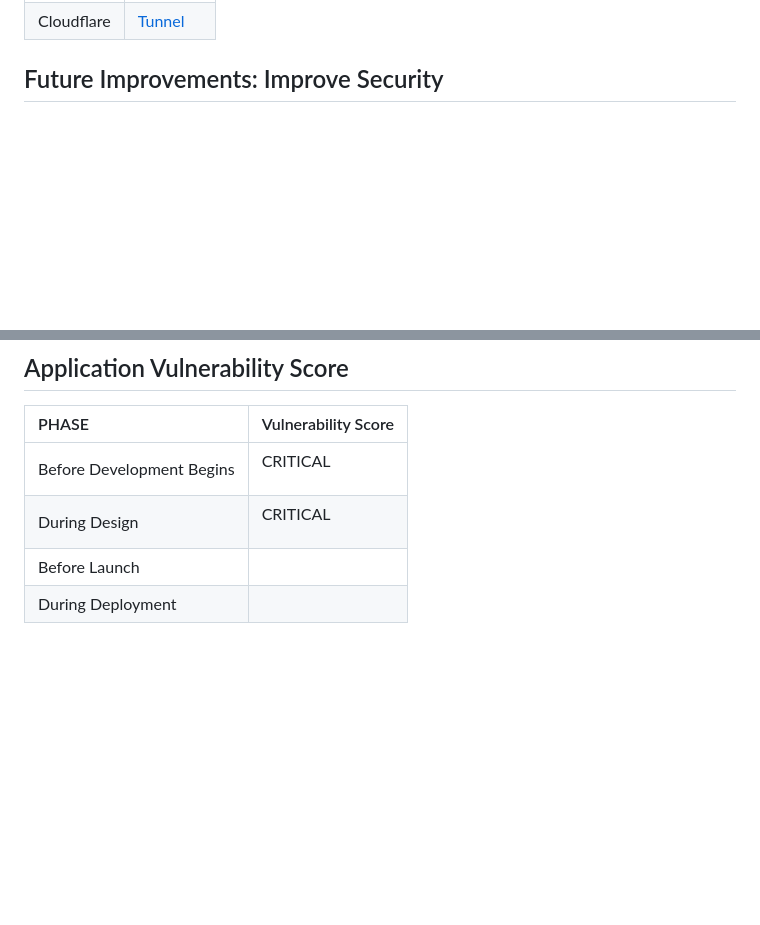
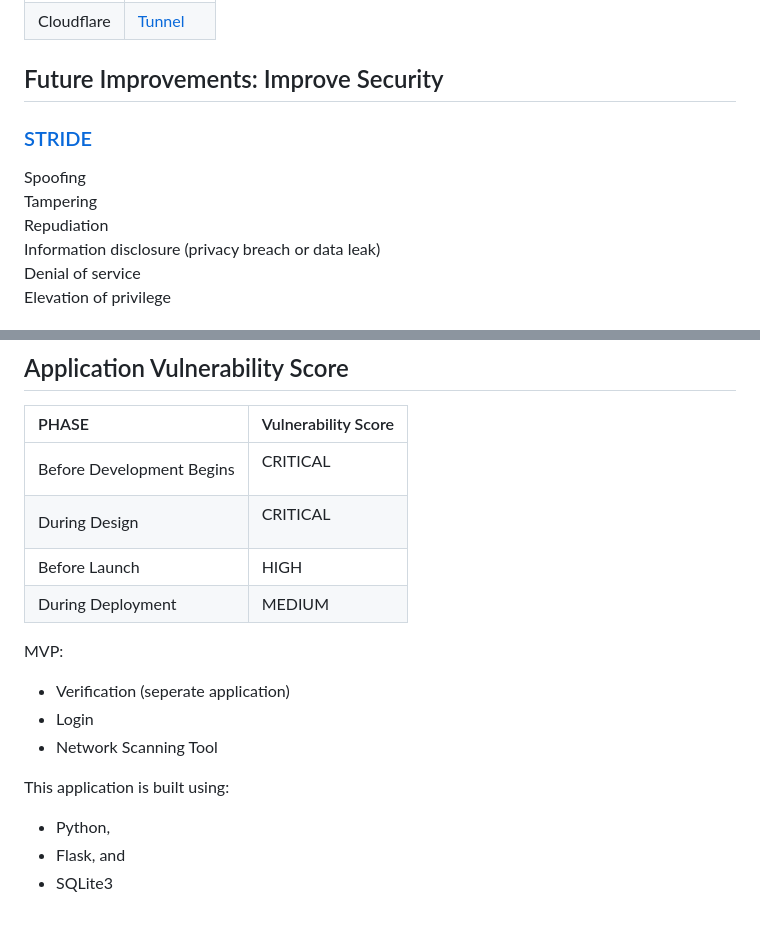
Before and after one commit to Nolene-Human/FANG_Scan, a Markdown page: README.md, 2 parts joined by grey strips. Rendered like a GitHub page; blank space fills up the shorter version.

```diff
--- a/README.md
+++ b/README.md
@@ -48,4 +48,11 @@ Here is where the project got to:
 | Cloudflare    | [Tunnel](https://www.youtube.com/watch?v=hrwoKO7LMzk&t=462s)|
 
 ## Future Improvements: Improve Security
+### [STRIDE](https://learn.microsoft.com/en-us/azure/security/develop/threat-modeling-tool-threats)
+Spoofing<br>
+Tampering <br>
+Repudiation <br>
+Information disclosure (privacy breach or data leak) <br>
+Denial of service <br>
+Elevation of privilege <br>
 
@@ -63,5 +70,17 @@ This section outlines the applied ‘test early and test often’ methodology to
 | :---------- | :----------------------------------- |
 |Before Development Begins|<p style='color:RED'>CRITICAL</p>|
 |During Design|<p style='color:RED'>CRITICAL</p>|
-|Before Launch||
-|During Deployment|
+|Before Launch|HIGH|
+|During Deployment|MEDIUM|
+
+MVP:<br>
+
+* Verification (seperate application)<br>
+* Login<br>
+* Network Scanning Tool<br>
+
+This application is built using:
+
+* Python, <br>
+* Flask, and <br>
+* SQLite3
```
Also changed, not shown: other parts of README.md (+1 -1 lines).
